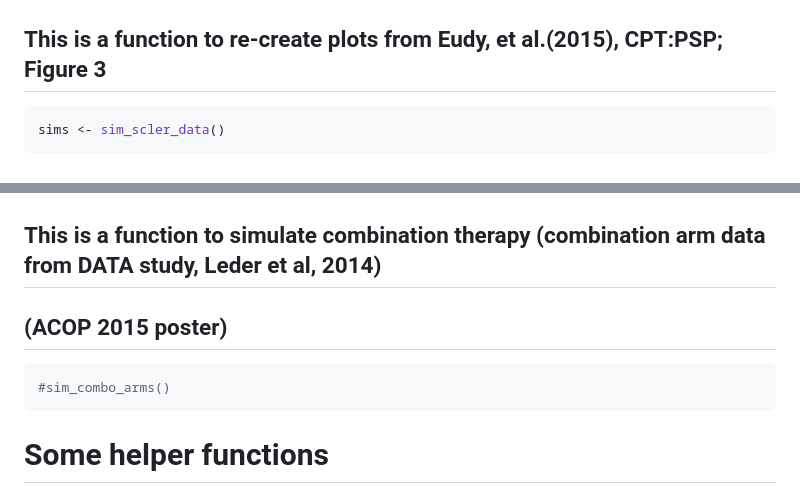
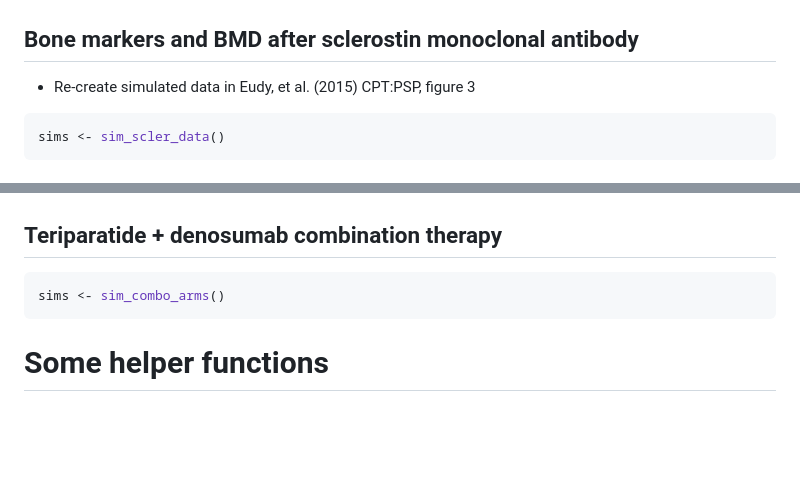
Before and after one commit to metrumresearchgroup/OpenBoneMin, a Markdown page: README.md, 2 parts joined by grey strips. Drawn GitHub-style; blank space fills up the shorter version.

Commit message:
re-fine README

````diff
--- a/README.md
+++ b/README.md
@@ -65,8 +65,10 @@ sim_2h() %>% plot
 
 ![](inst/img/README-unnamed-chunk-7-1.png)
 
-This is a function to re-create plots from Eudy, et al.(2015), CPT:PSP; Figure 3
---------------------------------------------------------------------------------
+Bone markers and BMD after sclerostin monoclonal antibody
+---------------------------------------------------------
+
+-   Re-create simulated data in Eudy, et al. (2015) CPT:PSP, figure 3
 
 ``` r
 sims <- sim_scler_data()
@@ -108,14 +110,11 @@ ggplot(data=sims, aes(time,thBMDsimSCLER)) +
 
 ![](inst/img/README-unnamed-chunk-12-1.png)
 
-This is a function to simulate combination therapy (combination arm data from DATA study, Leder et al, 2014)
-------------------------------------------------------------------------------------------------------------
-
-(ACOP 2015 poster)
-------------------
+Teriparatide + denosumab combination therapy
+--------------------------------------------
 
 ``` r
-#sim_combo_arms()
+sims <- sim_combo_arms()
 ```
 
 Some helper functions
````
Also changed, not shown: other parts of README.md (+3 -3 lines), inst/img/README-unnamed-chunk-5-1.png, inst/img/README-unnamed-chunk-6-1.png, 4 other files.
